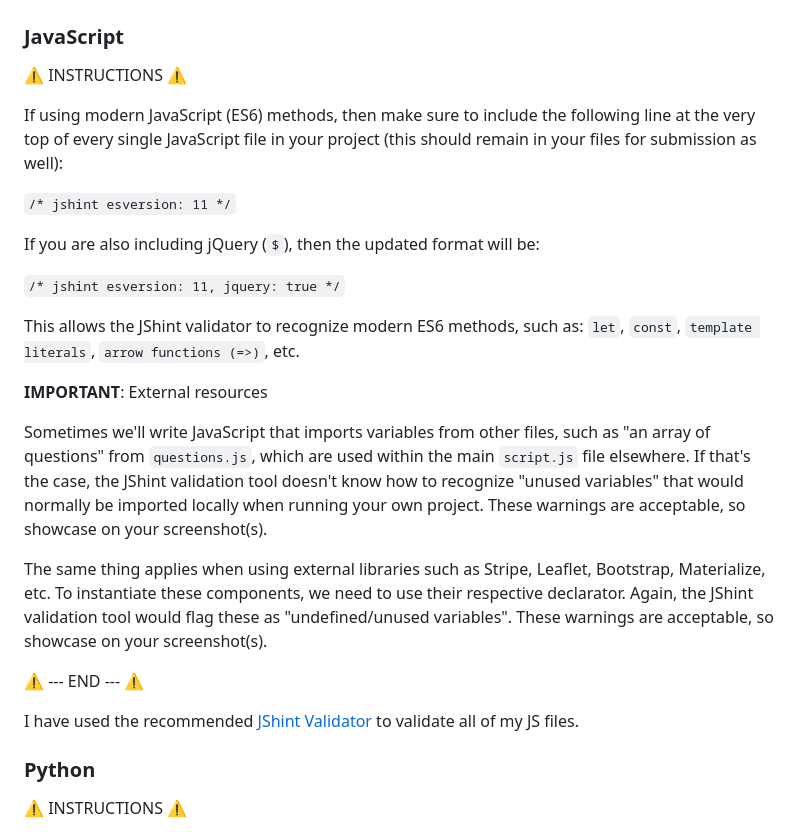
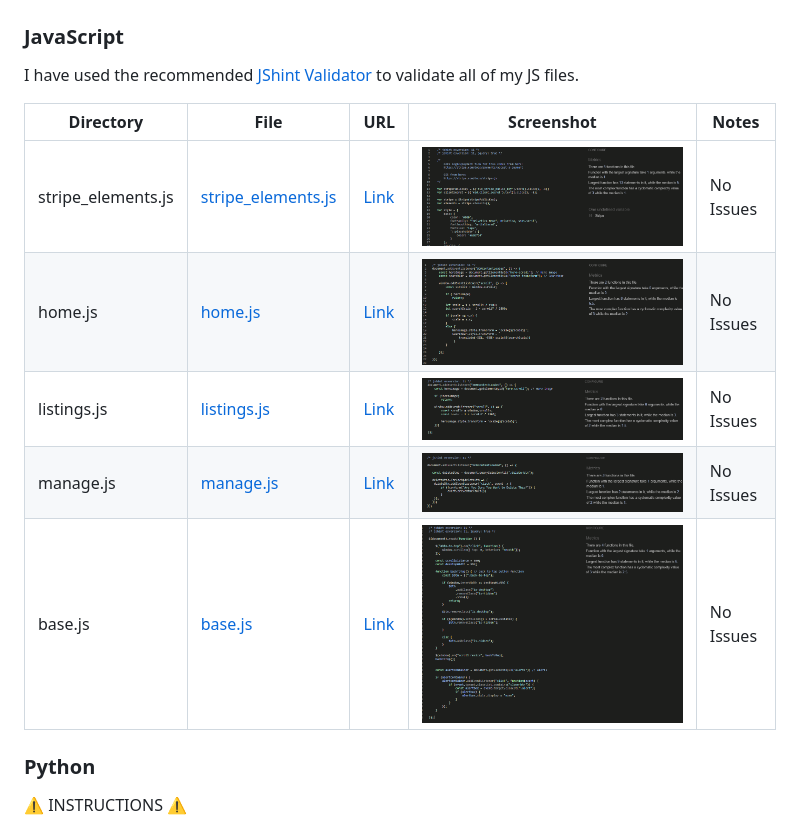
Before and after one commit to EllisBale/stay_hollow, a Markdown page: TESTING.md, the part around the change. GitHub-like rendering; pictures changed too: docs/testing_imgs/js_valid/js_valid_base.png (added), docs/testing_imgs/js_valid/js_valid_home.png (added), docs/testing_imgs/js_valid/js_valid_listing.png (added).

Commit message:
Add JS validation testing to TESTING.md

```diff
--- a/TESTING.md
+++ b/TESTING.md
@@ -41,27 +41,15 @@ I have used the recommended [CSS Jigsaw Validator](https://jigsaw.w3.org/css-val
 
 ### JavaScript
 
-⚠️ INSTRUCTIONS ⚠️
+I have used the recommended [JShint Validator](https://jshint.com) to validate all of my JS files.
 
-If using modern JavaScript (ES6) methods, then make sure to include the following line at the very top of every single JavaScript file in your project (this should remain in your files for submission as well):
-
-`/* jshint esversion: 11 */`
-
-If you are also including jQuery (`$`), then the updated format will be:
-
-`/* jshint esversion: 11, jquery: true */`
-
-This allows the JShint validator to recognize modern ES6 methods, such as: `let`, `const`, `template literals`, `arrow functions (=>)`, etc.
-
-**IMPORTANT**: External resources
-
-Sometimes we'll write JavaScript that imports variables from other files, such as "an array of questions" from `questions.js`, which are used within the main `script.js` file elsewhere. If that's the case, the JShint validation tool doesn't know how to recognize "unused variables" that would normally be imported locally when running your own project. These warnings are acceptable, so showcase on your screenshot(s).
-
-The same thing applies when using external libraries such as Stripe, Leaflet, Bootstrap, Materialize, etc. To instantiate these components, we need to use their respective declarator. Again, the JShint validation tool would flag these as "undefined/unused variables". These warnings are acceptable, so showcase on your screenshot(s).
-
-⚠️ --- END --- ⚠️
-
-I have used the recommended [JShint Validator](https://jshint.com) to validate all of my JS files.
+| Directory          | File                                                                                                                    | URL                                                                                          | Screenshot                                                     | Notes     |
+| ------------------ | ----------------------------------------------------------------------------------------------------------------------- | -------------------------------------------------------------------------------------------- | -------------------------------------------------------------- | --------- |
+| stripe_elements.js | [stripe_elements.js](https://github.com/EllisBale/stay_hollow/blob/main/checkout/static/checkout/js/stripe_elements.js) | [Link](https://stay-hollow-9b3793ea0059.herokuapp.com/static/checkout/js/stripe_elements.js) | ![screenshot](docs/testing_imgs/js_valid/js_valid_stripe.png)  | No Issues |
+| home.js            | [home.js](https://github.com/EllisBale/stay_hollow/blob/main/home/static/home/js/home.js)                               | [Link](https://stay-hollow-9b3793ea0059.herokuapp.com/static/home/js/home.js)                | ![screenshot](docs/testing_imgs/js_valid/js_valid_home.png)    | No Issues |
+| listings.js        | [listings.js](https://github.com/EllisBale/stay_hollow/blob/main/listings/static/listings/js/listings.js)               | [Link](https://stay-hollow-9b3793ea0059.herokuapp.com/static/listings/js/listings.js)        | ![screenshot](docs/testing_imgs/js_valid/js_valid_listing.png) | No Issues |
+| manage.js          | [manage.js](https://github.com/EllisBale/stay_hollow/blob/main/management/static/management/js/manage.js)               | [Link](https://stay-hollow-9b3793ea0059.herokuapp.com/static/management/js/manage.js)        | ![screenshot](docs/testing_imgs/js_valid/js_valid_manage.png)  | No Issues |
+| base.js            | [base.js](https://github.com/EllisBale/stay_hollow/blob/main/static/js/base.js)                                         | [Link](https://stay-hollow-9b3793ea0059.herokuapp.com/static/js/base.js)                     | ![screenshot](docs/testing_imgs/js_valid/js_valid_base.png)    | No Issues |
 
 ### Python
 
```
Also changed, not shown: 10 other files.
